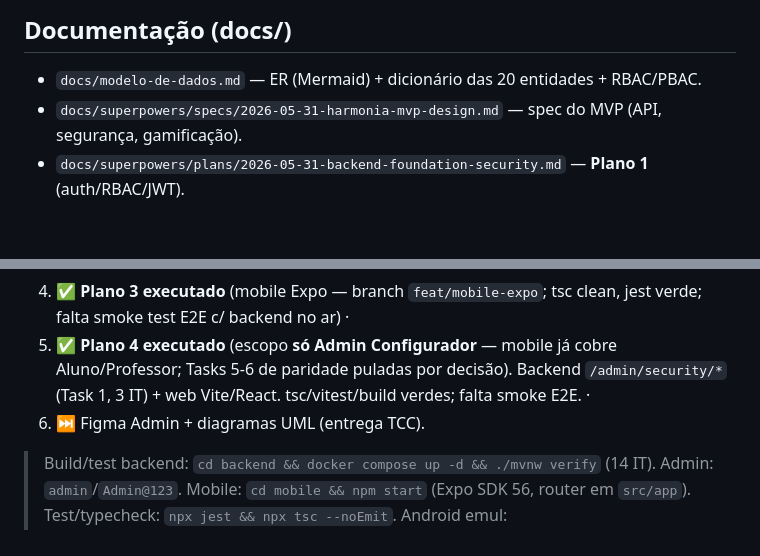
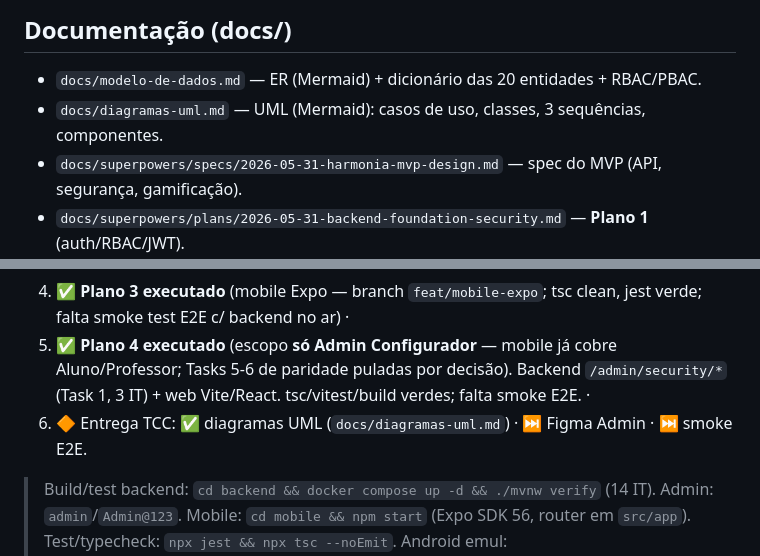
Before and after one commit to AndersonTessaro/tcc, a Markdown page: CLAUDE.md, 2 parts joined by grey strips. Drawn GitHub-style; blank space fills up the shorter version.

Commit message:
docs: add UML diagrams (use cases, classes, sequences, components)

```diff
--- a/CLAUDE.md
+++ b/CLAUDE.md
@@ -211,6 +211,7 @@ Os planos foram escritos com premissas Spring Boot 3. Diferenças reais do Boot
 
 ## Documentação (docs/)
 - `docs/modelo-de-dados.md` — ER (Mermaid) + dicionário das 20 entidades + RBAC/PBAC.
+- `docs/diagramas-uml.md` — UML (Mermaid): casos de uso, classes, 3 sequências, componentes.
 - `docs/superpowers/specs/2026-05-31-harmonia-mvp-design.md` — spec do MVP (API, segurança, gamificação).
 - `docs/superpowers/plans/2026-05-31-backend-foundation-security.md` — **Plano 1** (auth/RBAC/JWT).
 - `docs/superpowers/plans/2026-05-31-backend-domain-endpoints.md` — **Plano 2** (domínio + `/me` + `/professor`).
@@ -223,7 +224,7 @@ Os planos foram escritos com premissas Spring Boot 3. Diferenças reais do Boot
 7. ✅ **Plano 2 executado** (domínio + `/me` + `/professor` + gamificação) ·
 8. ✅ **Plano 3 executado** (mobile Expo — branch `feat/mobile-expo`; tsc clean, jest verde; falta smoke test E2E c/ backend no ar) ·
 9. ✅ **Plano 4 executado** (escopo **só Admin Configurador** — mobile já cobre Aluno/Professor; Tasks 5-6 de paridade puladas por decisão). Backend `/admin/security/*` (Task 1, 3 IT) + web Vite/React. tsc/vitest/build verdes; falta smoke E2E. ·
-10. ⏭️ Figma Admin + diagramas UML (entrega TCC).
+10. 🔶 Entrega TCC: ✅ diagramas UML (`docs/diagramas-uml.md`) · ⏭️ Figma Admin · ⏭️ smoke E2E.
 
 > Build/test backend: `cd backend && docker compose up -d && ./mvnw verify` (14 IT). Admin: `admin`/`Admin@123`.
 > Mobile: `cd mobile && npm start` (Expo SDK 56, router em `src/app`). Test/typecheck: `npx jest && npx tsc --noEmit`.
```
Also changed, not shown: docs/diagramas-uml.md (added, +317 -0 lines).
